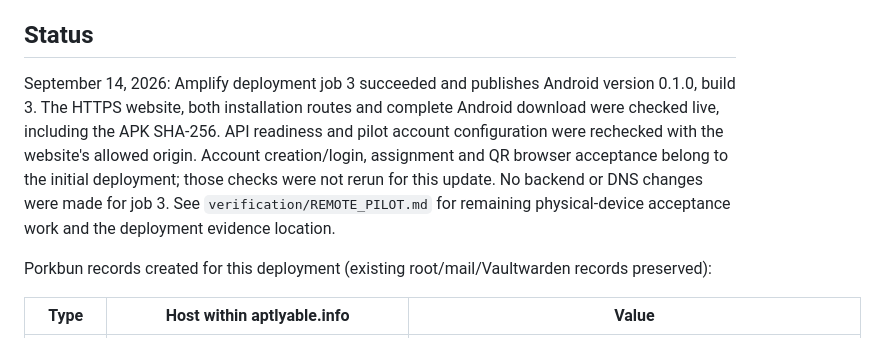
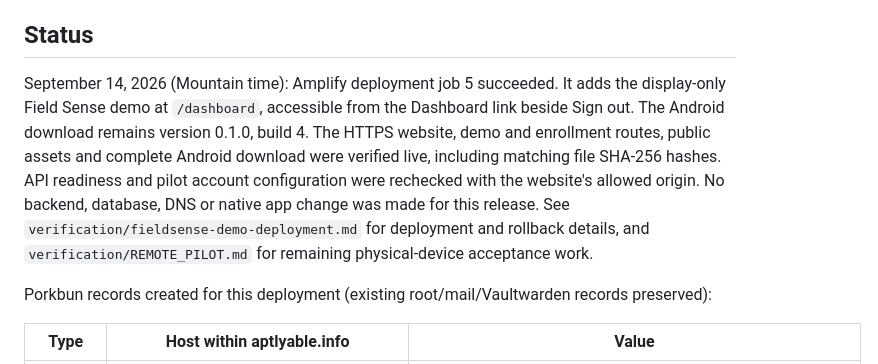
Before and after one commit to vonzink/aptly-able-app, a Markdown page: docs/AMPLIFY_PILOT.md, the part around the change. Rendered like a GitHub page.

Commit message:
Record verified Field Sense demo deployment

```diff
--- a/docs/AMPLIFY_PILOT.md
+++ b/docs/AMPLIFY_PILOT.md
@@ -82,14 +82,15 @@ This is a configuration migration; the app and dashboard stay one codebase.
 
 ## Status
 
-September 14, 2026: Amplify deployment job 3 succeeded and publishes Android
-version 0.1.0, build 3. The HTTPS website, both installation routes and complete
-Android download were checked live, including the APK SHA-256. API readiness and
-pilot account configuration were rechecked with the website's allowed origin.
-Account creation/login, assignment and QR browser acceptance belong to the
-initial deployment; those checks were not rerun for this update. No backend or
-DNS changes were made for job 3. See `verification/REMOTE_PILOT.md` for remaining
-physical-device acceptance work and the deployment evidence location.
+September 14, 2026 (Mountain time): Amplify deployment job 5 succeeded. It adds
+the display-only Field Sense demo at `/dashboard`, accessible from the Dashboard
+link beside Sign out. The Android download remains version 0.1.0, build 4.
+The HTTPS website, demo and enrollment routes, public assets and complete Android
+download were verified live, including matching file SHA-256 hashes. API readiness
+and pilot account configuration were rechecked with the website's allowed origin.
+No backend, database, DNS or native app change was made for this release.
+See `verification/fieldsense-demo-deployment.md` for deployment and rollback details,
+and `verification/REMOTE_PILOT.md` for remaining physical-device acceptance work.
 
 Porkbun records created for this deployment (existing root/mail/Vaultwarden
 records preserved):
```
Also changed, not shown: docs/verification/fieldsense-demo-deployment.md (added, +68 -0 lines).
